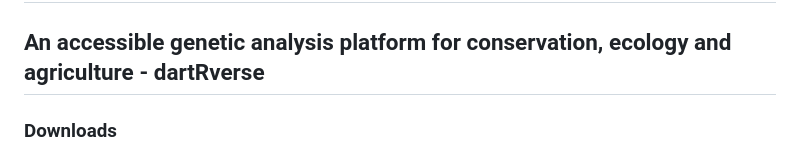
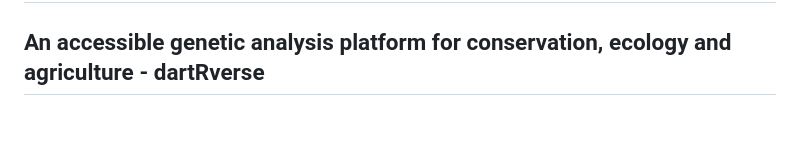
Before and after one commit to green-striped-gecko/dartRverse, a Markdown page: README.md, the part around one of its changes. Rendered like a GitHub page; blank space fills up the shorter version.

```diff
--- a/README.md
+++ b/README.md
@@ -6,5 +6,4 @@
 ## An accessible genetic analysis platform for conservation, ecology and agriculture - dartRverse
 
 <!-- badges: start -->
-### Downloads
 
```
Also changed, not shown: other parts of README.md (+0 -1 lines).
